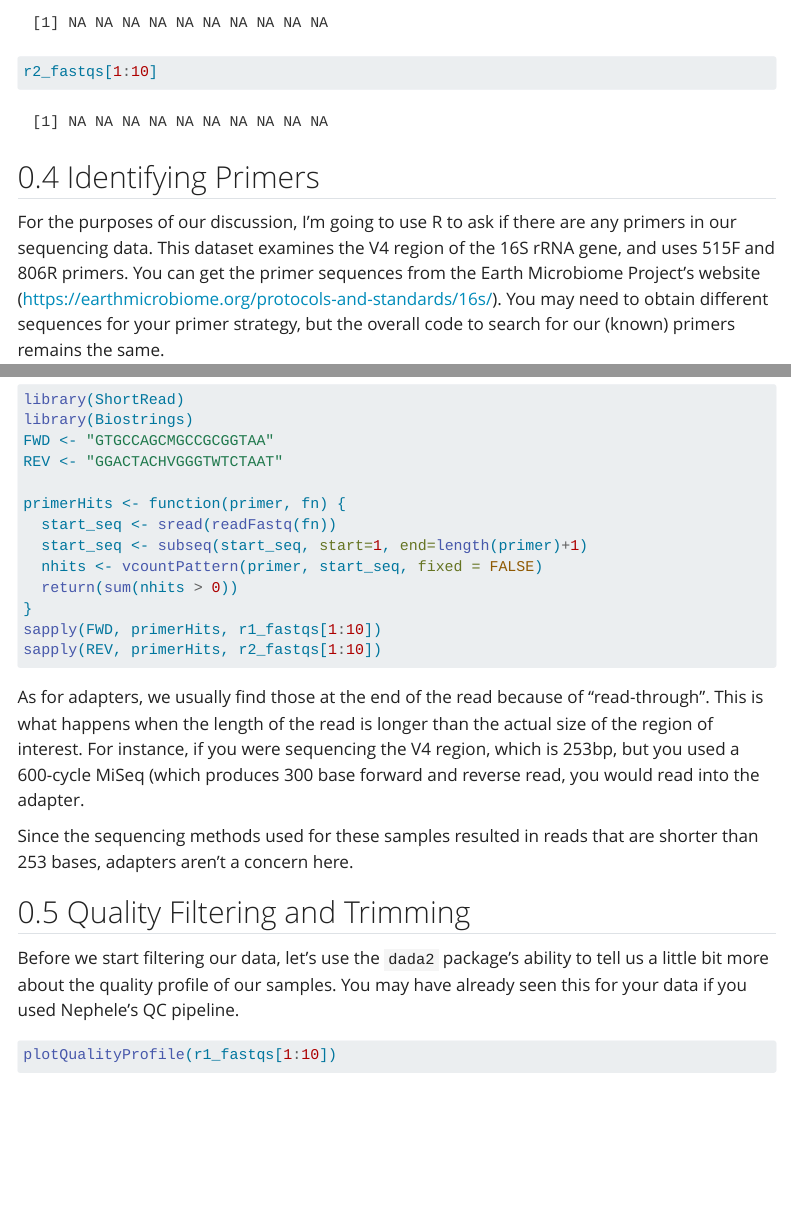
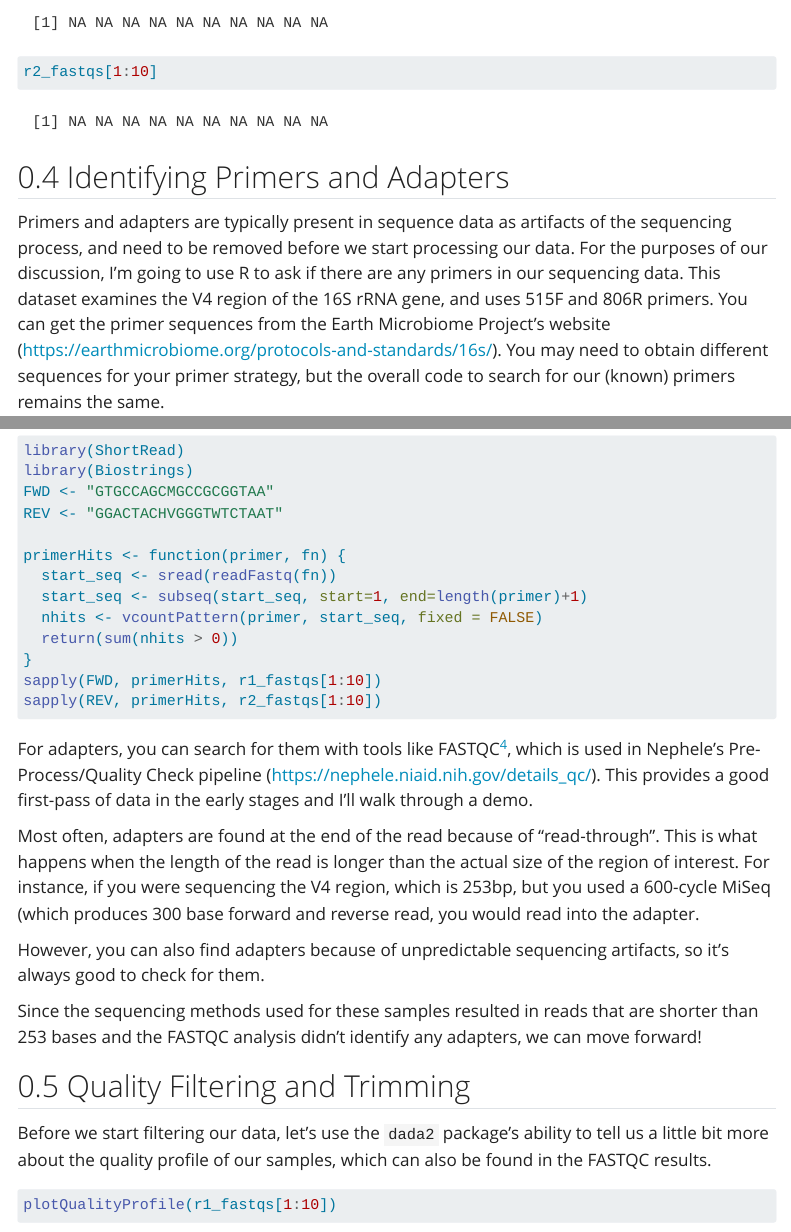
Before and after one commit to ktmbiome-niaid/16S-data-processing, a Quarto document (training.qmd): the page in a window 1100 px wide, from 3230 px down, and a second part further down, joined at a grey line. Rendered offline with R 4.5, knitr and Pandoc in place of Quarto, with nearby package versions; some code elsewhere in the file could not run offline; menus at the side of the page are left out; long lines of code are wrapped.

Commit message:
Update QC info, add Welcome Slide

````diff
--- a/training.qmd
+++ b/training.qmd
@@ -99,9 +99,9 @@ r1_fastqs[1:10]
 r2_fastqs[1:10]
 ```
 
-## Identifying Primers
+## Identifying Primers and Adapters
 
-For the purposes of our discussion, I'm going to use R to ask if there are any primers in our sequencing data. This dataset examines the V4 region of the 16S rRNA gene, and uses 515F and 806R primers. You can get the primer sequences from the Earth Microbiome Project's website (https://earthmicrobiome.org/protocols-and-standards/16s/). You may need to obtain different sequences for your primer strategy, but the overall code to search for our (known) primers remains the same.
+Primers and adapters are typically present in sequence data as artifacts of the sequencing process, and need to be removed before we start processing our data. For the purposes of our discussion, I'm going to use R to ask if there are any primers in our sequencing data. This dataset examines the V4 region of the 16S rRNA gene, and uses 515F and 806R primers. You can get the primer sequences from the Earth Microbiome Project's website (https://earthmicrobiome.org/protocols-and-standards/16s/). You may need to obtain different sequences for your primer strategy, but the overall code to search for our (known) primers remains the same.
 
 The important thing to note about the code is that we're looking for primer sequences at the beginning of the sequence read.
 
@@ -126,13 +126,19 @@ sapply(REV, primerHits, r2_fastqs[1:10])
 
 ```
 
-As for adapters, we usually find those at the end of the read because of "read-through". This is what happens when the length of the read is longer than the actual size of the region of interest. For instance, if you were sequencing the V4 region, which is 253bp, but you used a 600-cycle MiSeq (which produces 300 base forward and reverse read, you would read into the adapter.
+For adapters, you can search for them with tools like FASTQC[^4], which is used in Nephele's Pre-Process/Quality Check pipeline (https://nephele.niaid.nih.gov/details_qc/). This provides a good first-pass of data in the early stages and I'll walk through a demo.
 
-Since the sequencing methods used for these samples resulted in reads that are shorter than 253 bases, adapters aren't a concern here.
+[^4]: https://www.bioinformatics.babraham.ac.uk/projects/fastqc/
+
+Most often, adapters are found at the end of the read because of "read-through". This is what happens when the length of the read is longer than the actual size of the region of interest. For instance, if you were sequencing the V4 region, which is 253bp, but you used a 600-cycle MiSeq (which produces 300 base forward and reverse read, you would read into the adapter.
+
+However, you can also find adapters because of unpredictable sequencing artifacts, so it's always good to check for them.
+
+Since the sequencing methods used for these samples resulted in reads that are shorter than 253 bases and the FASTQC analysis didn't identify any adapters, we can move forward!
 
 ## Quality Filtering and Trimming
 
-Before we start filtering our data, let's use the `dada2` package's ability to tell us a little bit more about the quality profile of our samples. You may have already seen this for your data if you used Nephele's QC pipeline.
+Before we start filtering our data, let's use the `dada2` package's ability to tell us a little bit more about the quality profile of our samples, which can also be found in the FASTQC results.
 
 ```{r}
 #| label: quality-plots
````
Also changed, not shown: Training-Sample-QC_multiqc_report.html (added), training.qmd (10 more changed lines), 2 other files.
